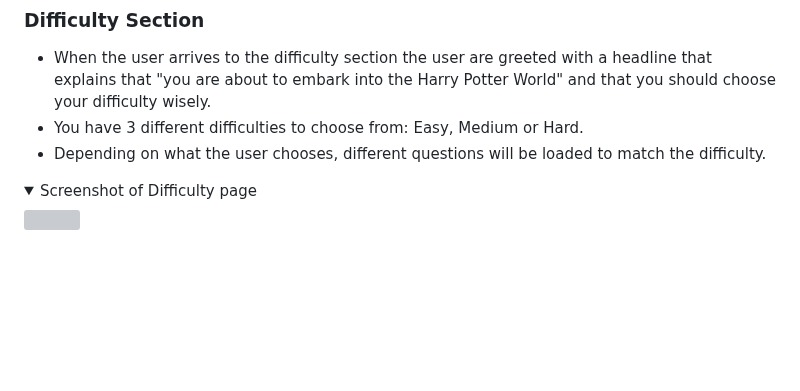
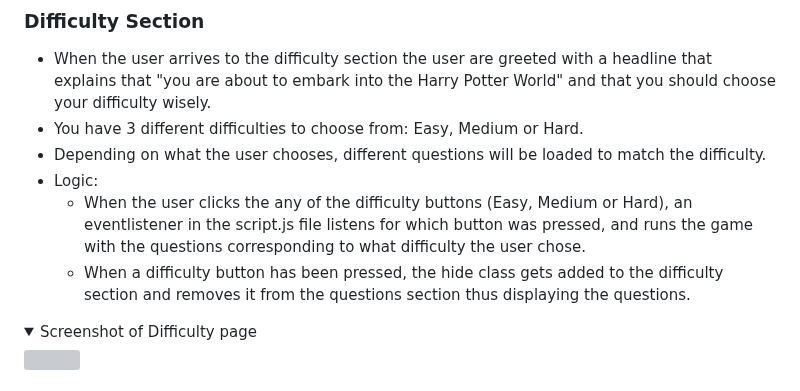
Before and after one commit to gStarhigh/pro2, a Markdown page: README.md, the part around the change. GitHub-like rendering; folded sections open; blank space fills up the shorter version; grey boxes are pictures that could not be loaded.

Commit message:
added logic information about the difficulty section and what happens when you click any of the three difficulty buttons that exists

```diff
--- a/README.md
+++ b/README.md
@@ -142,6 +142,9 @@ The wireframes should not be considered finished product, but as a tool I used a
 - When the user arrives to the difficulty section the user are greeted with a headline that explains that "you are about to embark into the Harry Potter World" and that you should choose your difficulty wisely.
 - You have 3 different difficulties to choose from: Easy, Medium or Hard.
 - Depending on what the user chooses, different questions will be loaded to match the difficulty.
+- Logic:
+    - When the user clicks the any of the difficulty buttons (Easy, Medium or Hard), an eventlistener in the script.js file listens for which button was pressed, and runs the game with the questions corresponding to what difficulty the user chose.
+    - When a difficulty button has been pressed, the hide class gets added to the difficulty section and removes it from the questions section thus displaying the questions.
 <details>
 <summary>Screenshot of Difficulty page</summary>
 <img src="assets/images/difficulties-ps-desktop.png">
```
